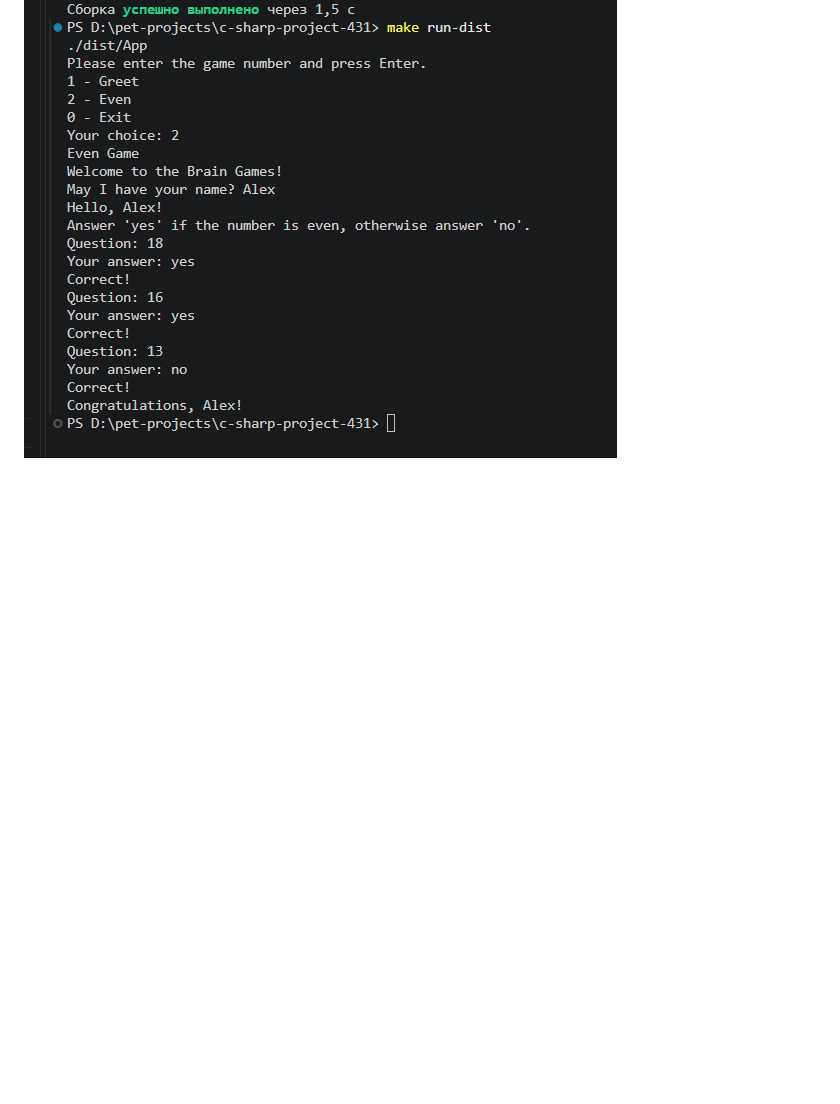
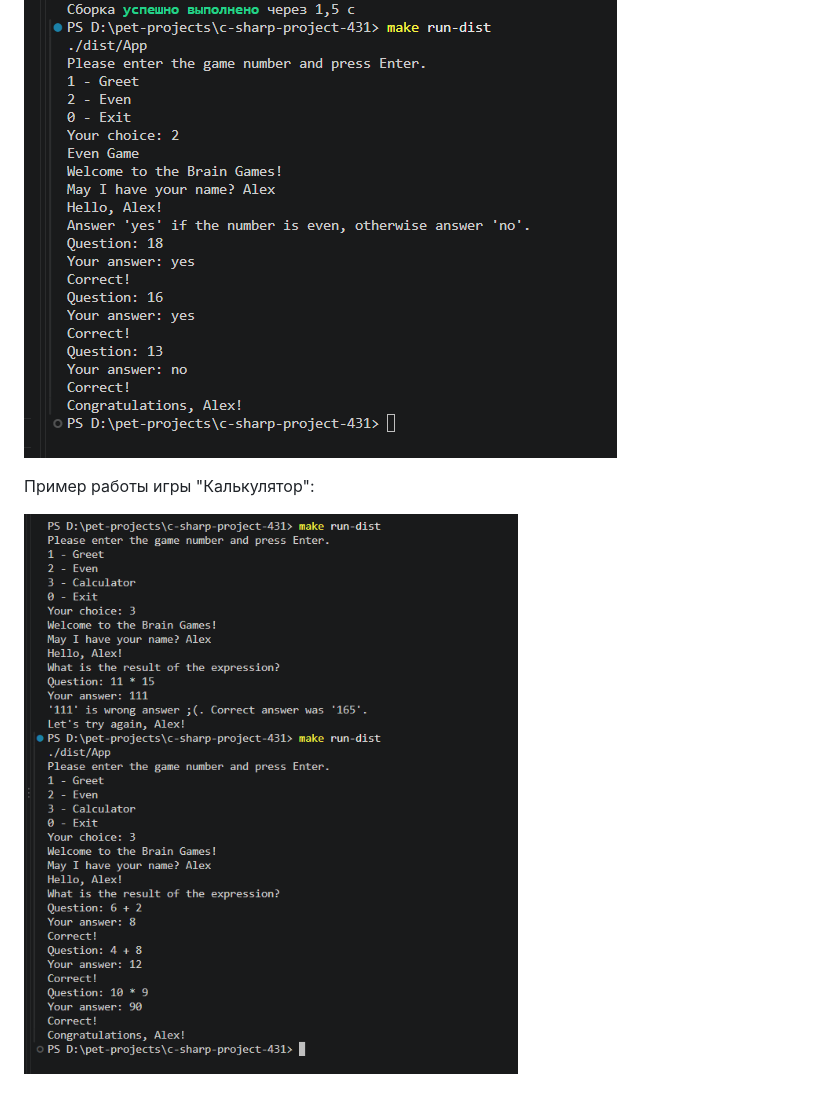
Before and after one commit to KulikovAlexej/c-sharp-project-431, a Markdown page: README.md, the part around the change. GitHub-like rendering; pictures changed too: screenshots/calculator.png (added); blank space fills up the shorter version.

Commit message:
реализовал игру калькулятор. Повторяющийся код запуска цикла игр вынес в Engine

```diff
--- a/README.md
+++ b/README.md
@@ -40,3 +40,8 @@ cd c-sharp-project-431
 Пример работы игры "Проверка на чётность":
 
 ![alt text](screenshots/image.png)
+
+
+Пример работы игры "Калькулятор":
+
+![alt text](screenshots/calculator.png)
```
Also changed, not shown: 6 other files.
